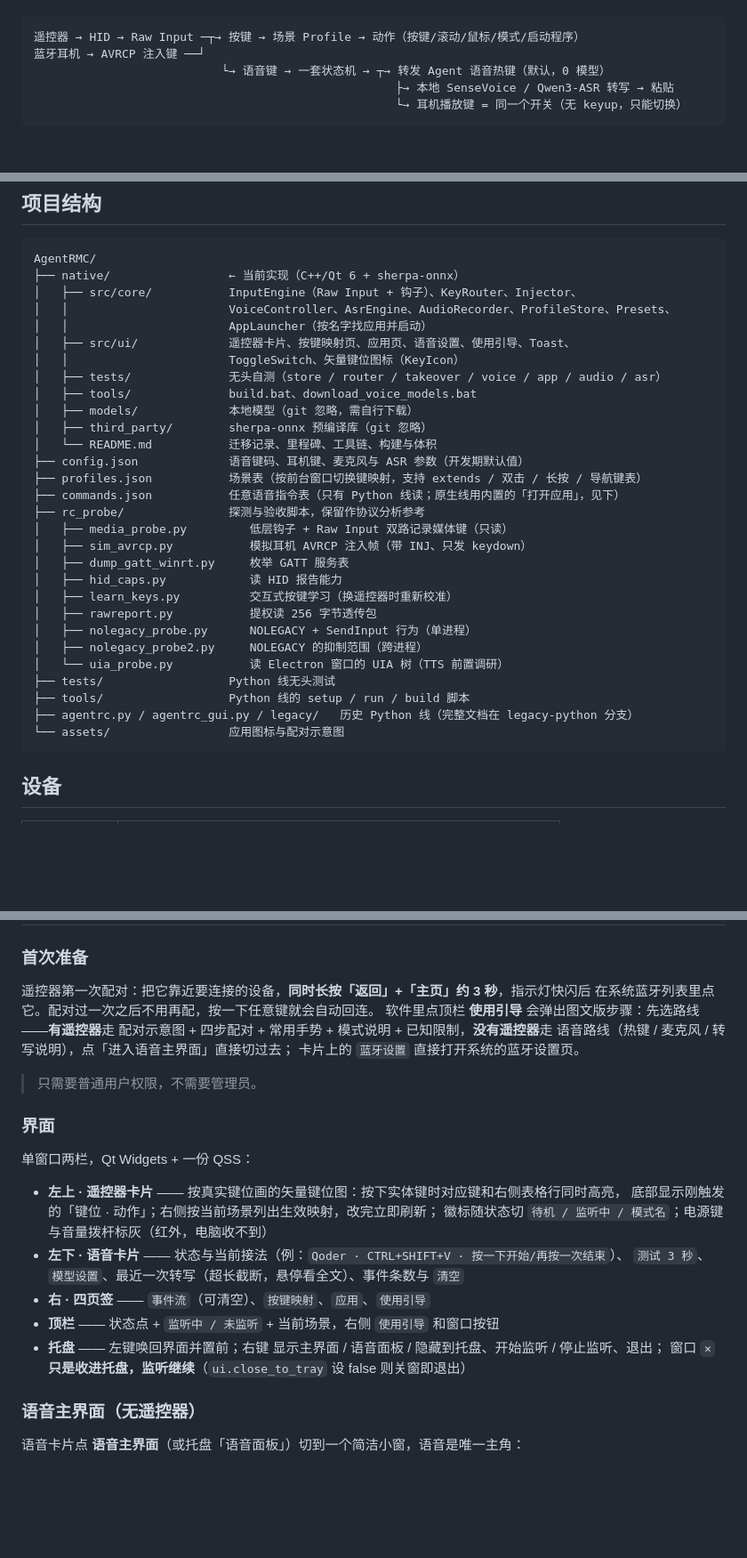
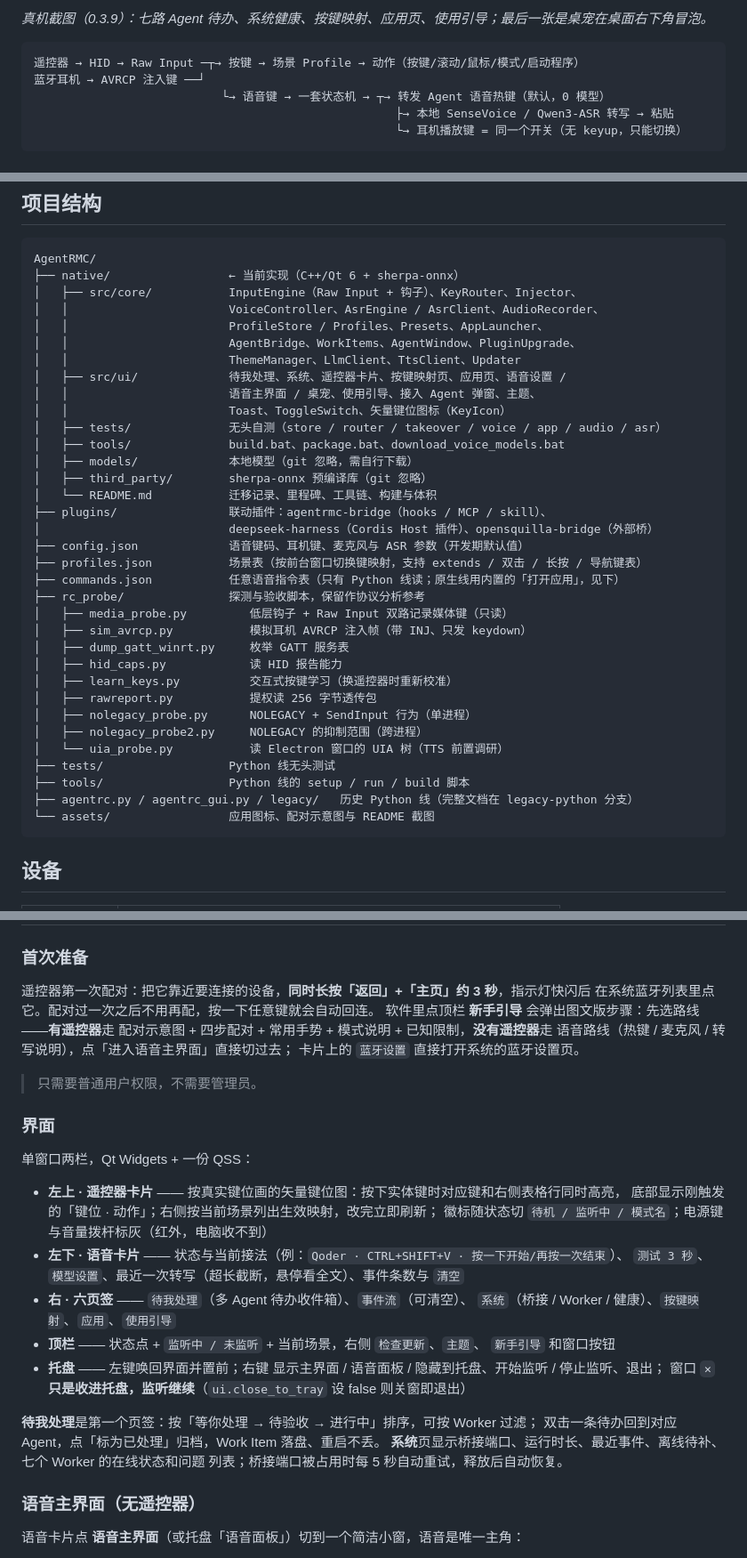
Before and after one commit to Samuel5945/AgentRMC, a Markdown page: README.md, 3 parts joined by grey strips. Shown at 89% size. Rendered like a GitHub page; blank space fills up the shorter version.

````diff
--- a/README.md
+++ b/README.md
@@ -43,3 +73,4 @@ Python 版留在 `legacy-python` 分支，两版读写同一套 `config.json` /
+*真机截图（0.3.9）：七路 Agent 待办、系统健康、按键映射、应用页、使用引导；最后一张是桌宠在桌面右下角冒泡。*
 
 ```
 遥控器 → HID → Raw Input ─┬→ 按键 → 场景 Profile → 动作（按键/滚动/鼠标/模式/启动程序）
@@ -94,15 +125,20 @@ native\tools\download_voice_models.bat qwen3         rem Qwen3-ASR 0.6B，下载
 AgentRMC/
 ├── native/                 ← 当前实现（C++/Qt 6 + sherpa-onnx）
 │   ├── src/core/           InputEngine（Raw Input + 钩子）、KeyRouter、Injector、
-│   │                       VoiceController、AsrEngine、AudioRecorder、ProfileStore、Presets、
-│   │                       AppLauncher（按名字找应用并启动）
-│   ├── src/ui/             遥控器卡片、按键映射页、应用页、语音设置、使用引导、Toast、
-│   │                       ToggleSwitch、矢量键位图标（KeyIcon）
+│   │                       VoiceController、AsrEngine / AsrClient、AudioRecorder、
+│   │                       ProfileStore / Profiles、Presets、AppLauncher、
+│   │                       AgentBridge、WorkItems、AgentWindow、PluginUpgrade、
+│   │                       ThemeManager、LlmClient、TtsClient、Updater
+│   ├── src/ui/             待我处理、系统、遥控器卡片、按键映射页、应用页、语音设置 /
+│   │                       语音主界面 / 桌宠、使用引导、接入 Agent 弹窗、主题、
+│   │                       Toast、ToggleSwitch、矢量键位图标（KeyIcon）
 │   ├── tests/              无头自测（store / router / takeover / voice / app / audio / asr）
-│   ├── tools/              build.bat、download_voice_models.bat
+│   ├── tools/              build.bat、package.bat、download_voice_models.bat
 │   ├── models/             本地模型（git 忽略，需自行下载）
 │   ├── third_party/        sherpa-onnx 预编译库（git 忽略）
 │   └── README.md           迁移记录、里程碑、工具链、构建与体积
+├── plugins/                联动插件：agentrmc-bridge（hooks / MCP / skill）、
+│                           deepseek-harness（Cordis Host 插件）、opensquilla-bridge（外部桥）
 ├── config.json             语音键码、耳机键、麦克风与 ASR 参数（开发期默认值）
 ├── profiles.json           场景表（按前台窗口切换键映射，支持 extends / 双击 / 长按 / 导航键表）
 ├── commands.json           任意语音指令表（只有 Python 线读；原生线用内置的「打开应用」，见下）
@@ -119,7 +155,7 @@ AgentRMC/
 ├── tests/                  Python 线无头测试
 ├── tools/                  Python 线的 setup / run / build 脚本
 ├── agentrc.py / agentrc_gui.py / legacy/   历史 Python 线（完整文档在 legacy-python 分支）
-└── assets/                 应用图标与配对示意图
+└── assets/                 应用图标、配对示意图与 README 截图
 ```
 
 ## 设备
@@ -225,7 +261,7 @@ keydown  keydown  keydown  ...  keydown   keyup
 
 遥控器第一次配对：把它靠近要连接的设备，**同时长按「返回」+「主页」约 3 秒**，指示灯快闪后
 在系统蓝牙列表里点它。配对过一次之后不用再配，按一下任意键就会自动回连。
-软件里点顶栏 **使用引导** 会弹出图文版步骤：先选路线——**有遥控器**走
+软件里点顶栏 **新手引导** 会弹出图文版步骤：先选路线——**有遥控器**走
 配对示意图 + 四步配对 + 常用手势 + 模式说明 + 已知限制，**没有遥控器**走
 语音路线（热键 / 麦克风 / 转写说明），点「进入语音主界面」直接切过去；
 卡片上的 `蓝牙设置` 直接打开系统的蓝牙设置页。
@@ -241,10 +277,17 @@ keydown  keydown  keydown  ...  keydown   keyup
   徽标随状态切 `待机 / 监听中 / 模式名`；电源键与音量拨杆标灰（红外，电脑收不到）
 - **左下 · 语音卡片** —— 状态与当前接法（例：`Qoder · CTRL+SHIFT+V · 按一下开始/再按一次结束`）、
   `测试 3 秒`、`模型设置`、最近一次转写（超长截断，悬停看全文）、事件条数与 `清空`
-- **右 · 四页签** —— `事件流`（可清空）、`按键映射`、`应用`、`使用引导`
-- **顶栏** —— 状态点 + `监听中 / 未监听` + 当前场景，右侧 `使用引导` 和窗口按钮
+- **右 · 六页签** —— `待我处理`（多 Agent 待办收件箱）、`事件流`（可清空）、
+  `系统`（桥接 / Worker / 健康）、`按键映射`、`应用`、`使用引导`
+- **顶栏** —— 状态点 + `监听中 / 未监听` + 当前场景，右侧 `检查更新`、`主题`、
+  `新手引导` 和窗口按钮
 - **托盘** —— 左键唤回界面并置前；右键 显示主界面 / 语音面板 / 隐藏到托盘、开始监听 / 停止监听、退出；
   窗口 `✕` **只是收进托盘，监听继续**（`ui.close_to_tray` 设 false 则关窗即退出）
+
+**待我处理**是第一个页签：按「等你处理 → 待验收 → 进行中」排序，可按 Worker 过滤；
+双击一条待办回到对应 Agent，点「标为已处理」归档，Work Item 落盘、重启不丢。
+**系统**页显示桥接端口、运行时长、最近事件、离线待补、七个 Worker 的在线状态和问题
+列表；桥接端口被占用时每 5 秒自动重试，释放后自动恢复。
 
 ### 语音主界面（无遥控器）
 
````
Also changed, not shown: other parts of README.md (+75 -34 lines), native/README.md (+5 -3 lines), assets/screenshots/agentrmc-apps.jpg (added), assets/screenshots/agentrmc-desktop.jpg (added), assets/screenshots/agentrmc-guide.jpg (added), assets/screenshots/agentrmc-inbox.jpg (added), assets/screenshots/agentrmc-keymap.jpg (added), assets/screenshots/agentrmc-system.jpg (added).
